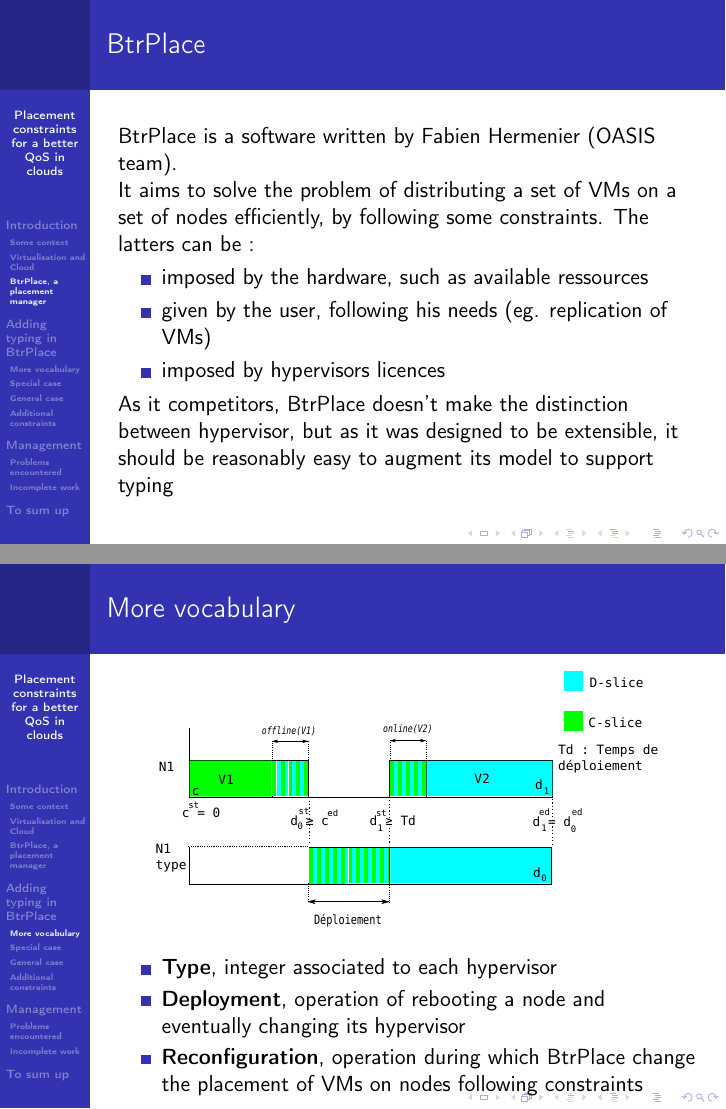
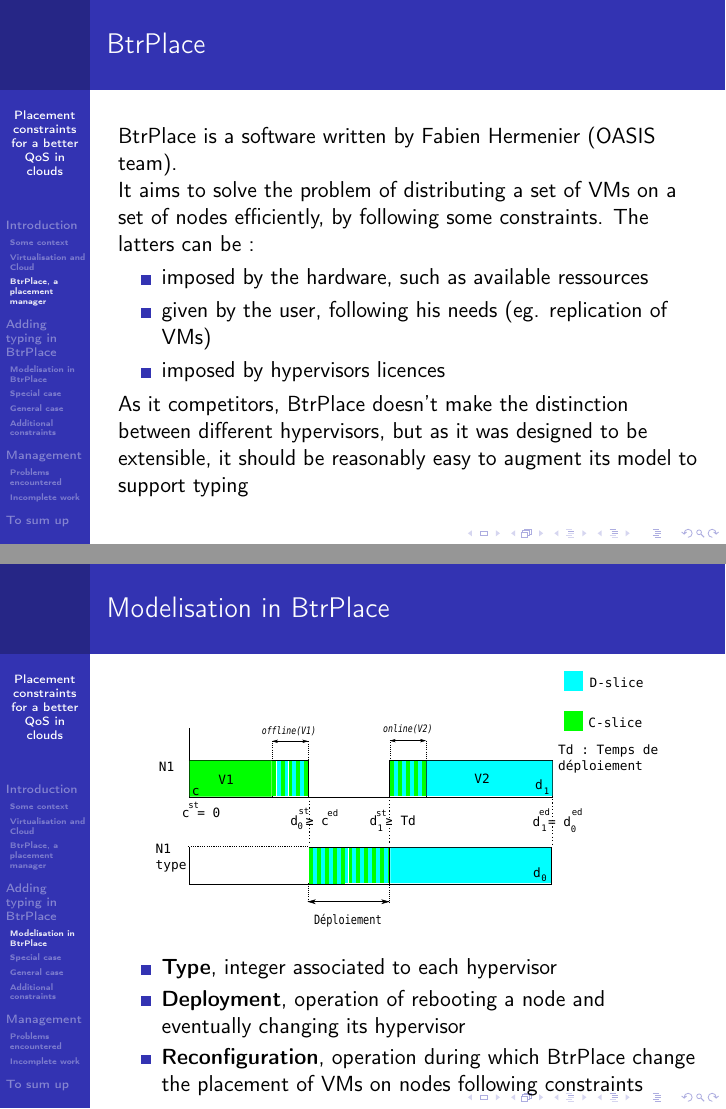
Before and after one commit to mbivert/pfe, LaTeX slides (slides.tex): pages 11 and 12 of 33, joined at a grey line. Compiled offline with pdfLaTeX.

Commit message:
minor modifications

```diff
--- a/slides.tex
+++ b/slides.tex
@@ -89,13 +89,12 @@
 	\item imposed by hypervisors licences
 \end{itemize}
 \pause As it competitors, BtrPlace doesn't make the distinction
-between hypervisor, but as it was designed to be extensible, it should
-be reasonably easy to augment its model to support typing
+between different hypervisors, but as it was designed to be extensible,
+it should be reasonably easy to augment its model to support typing
 \end{frame}
 \section{Adding typing in BtrPlace}
-% exemple graphique de reconfiguration (supprimer slices)
-\subsection{More vocabulary}
-\begin{frame}{More vocabulary}
+\subsection{Modelisation in BtrPlace}
+\begin{frame}{Modelisation in BtrPlace}
 \begin{figure}[!ht]
 	\centering
 	\includegraphics[scale=.4]{imgs/config.eps}
```
Also changed, not shown: slides.pdf, slides.tex (4 more changed lines).
